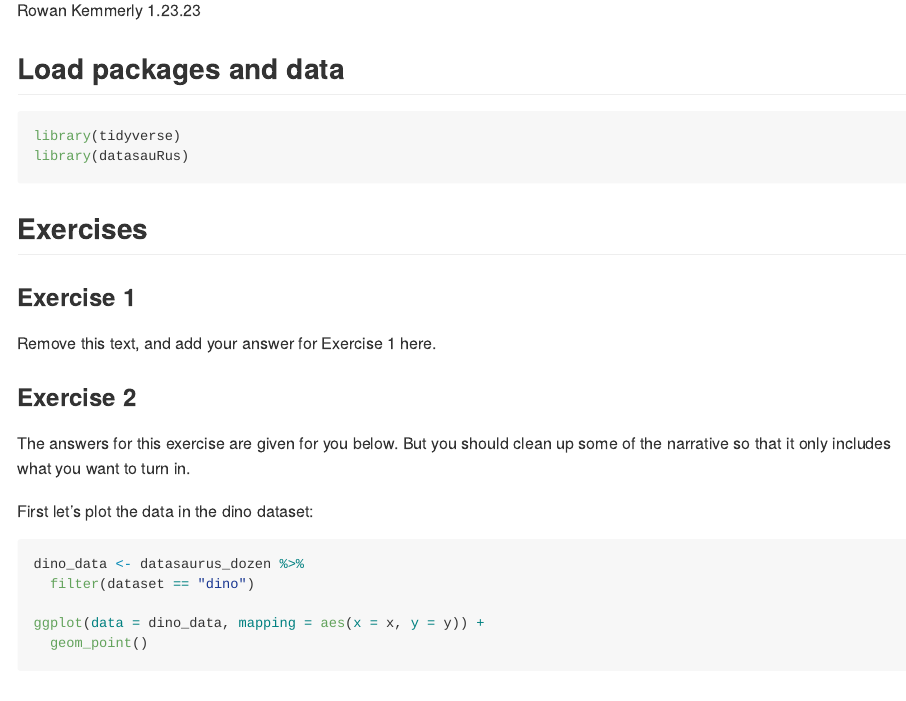
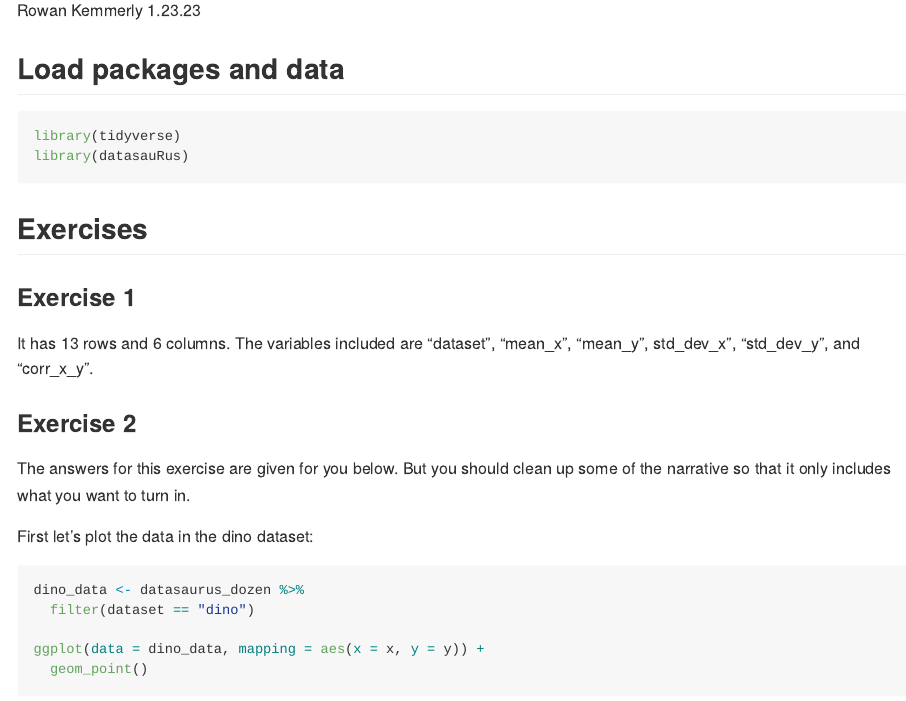
Before and after one commit to rowankemmerly/lab-01, an R Markdown document (lab-01-hello-r.Rmd): the page in a window 1100 px wide, from 110 px down. The pictures show the output file lab-01-hello-r.md that the author committed with the source, drawn offline in the style of GitHub.

Commit message:
Added answer for Ex 1

```diff
--- a/lab-01-hello-r.Rmd
+++ b/lab-01-hello-r.Rmd
@@ -16,7 +16,7 @@ library(datasauRus)
 
 ### Exercise 1
 
-Remove this text, and add your answer for Exercise 1 here.
+It has 13 rows and 6 columns. The variables included are "dataset", "mean_x", "mean_y", std_dev_x", "std_dev_y", and "corr_x_y".
 
 ### Exercise 2
 
```
Also changed, not shown: lab-01-hello-r.md.
